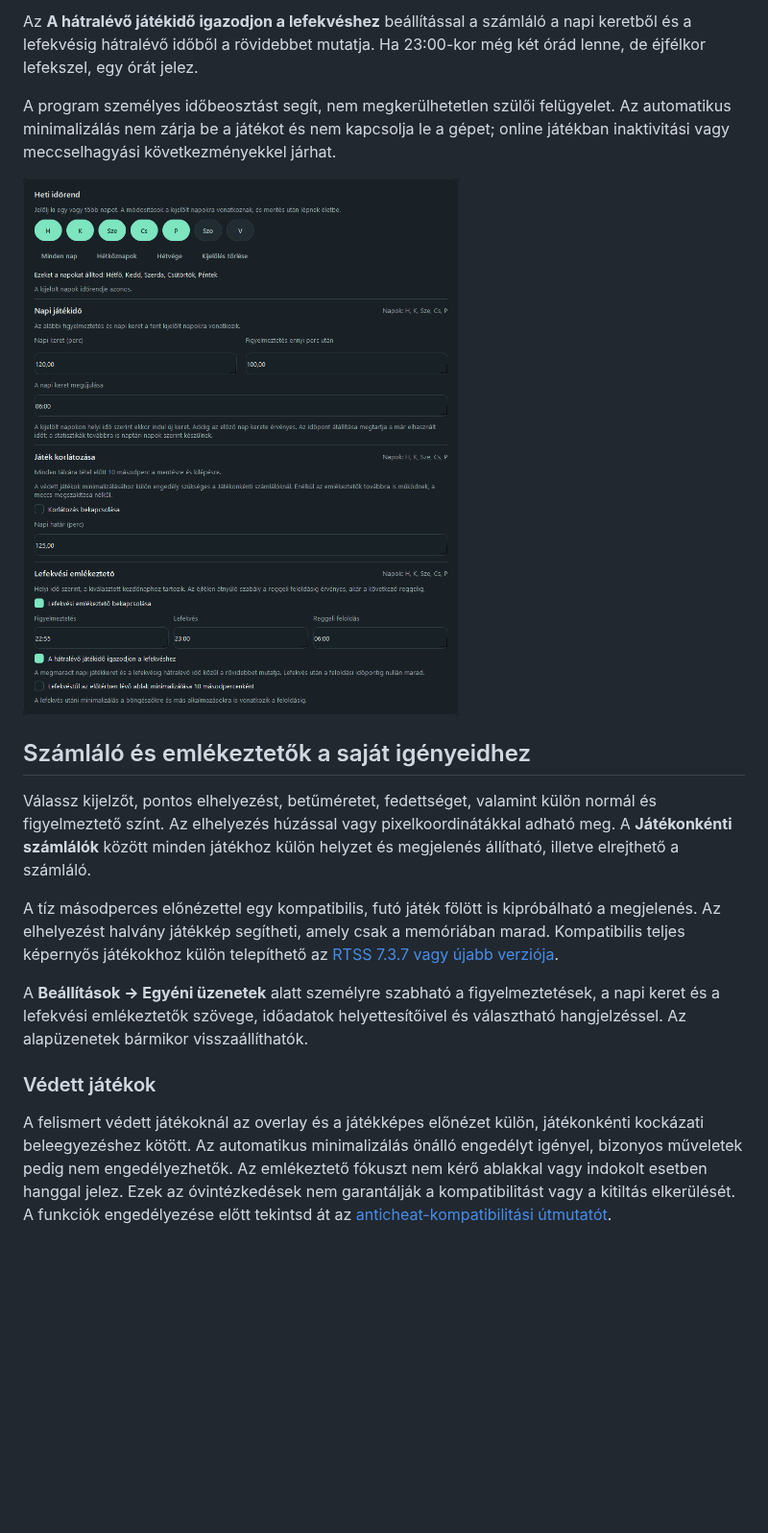
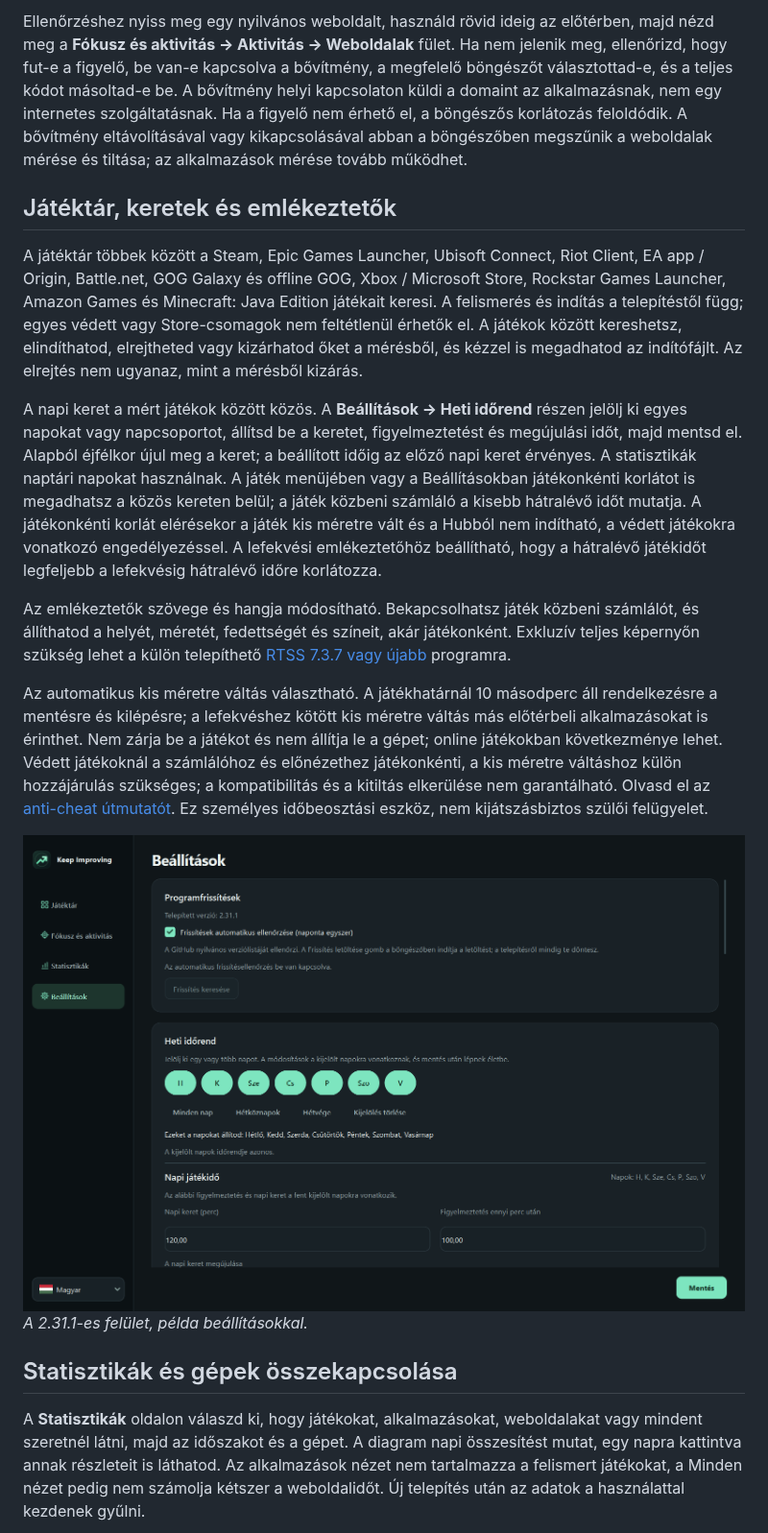
Before and after one commit to Blintboi/keep-improving, a Markdown page: README.hu.md, the part around one of its changes. Shown at 96% size. GitHub-like rendering; pictures changed too: docs/images/bedtime-hu.png; blank space fills up the shorter version.

```diff
--- a/README.hu.md
+++ b/README.hu.md
@@ -50,19 +50,20 @@ A **Beállítások → Heti időrend** hét napgombjával minden nap külön ál
 
-Az **A hátralévő játékidő igazodjon a lefekvéshez** beállítással a számláló a napi keretből és a lefekvésig hátralévő időből a rövidebbet mutatja. Ha 23:00-kor még két órád lenne, de éjfélkor lefekszel, egy órát jelez.
+Ellenőrzéshez nyiss meg egy nyilvános weboldalt, használd rövid ideig az előtérben, majd nézd meg a **Fókusz és aktivitás → Aktivitás → Weboldalak** fület. Ha nem jelenik meg, ellenőrizd, hogy fut-e a figyelő, be van-e kapcsolva a bővítmény, a megfelelő böngészőt választottad-e, és a teljes kódot másoltad-e be. A bővítmény helyi kapcsolaton küldi a domaint az alkalmazásnak, nem egy internetes szolgáltatásnak. Ha a figyelő nem érhető el, a böngészős korlátozás feloldódik. A bővítmény eltávolításával vagy kikapcsolásával abban a böngészőben megszűnik a weboldalak mérése és tiltása; az alkalmazások mérése tovább működhet.
 
-A program személyes időbeosztást segít, nem megkerülhetetlen szülői felügyelet. Az automatikus minimalizálás nem zárja be a játékot és nem kapcsolja le a gépet; online játékban inaktivitási vagy meccselhagyási következményekkel járhat.
+## Játéktár, keretek és emlékeztetők
 
-![Heti időrend és lefekvési beállítások](docs/images/bedtime-hu.png)
+A játéktár többek között a Steam, Epic Games Launcher, Ubisoft Connect, Riot Client, EA app / Origin, Battle.net, GOG Galaxy és offline GOG, Xbox / Microsoft Store, Rockstar Games Launcher, Amazon Games és Minecraft: Java Edition játékait keresi. A felismerés és indítás a telepítéstől függ; egyes védett vagy Store-csomagok nem feltétlenül érhetők el. A játékok között kereshetsz, elindíthatod, elrejtheted vagy kizárhatod őket a mérésből, és kézzel is megadhatod az indítófájlt. Az elrejtés nem ugyanaz, mint a mérésből kizárás.
 
-## Számláló és emlékeztetők a saját igényeidhez
+A napi keret a mért játékok között közös. A **Beállítások → Heti időrend** részen jelölj ki egyes napokat vagy napcsoportot, állítsd be a keretet, figyelmeztetést és megújulási időt, majd mentsd el. Alapból éjfélkor újul meg a keret; a beállított időig az előző napi keret érvényes. A statisztikák naptári napokat használnak. A játék menüjében vagy a Beállításokban játékonkénti korlátot is megadhatsz a közös kereten belül; a játék közbeni számláló a kisebb hátralévő időt mutatja. A játékonkénti korlát elérésekor a játék kis méretre vált és a Hubból nem indítható, a védett játékokra vonatkozó engedélyezéssel. A lefekvési emlékeztetőhöz beállítható, hogy a hátralévő játékidőt legfeljebb a lefekvésig hátralévő időre korlátozza.
 
-Válassz kijelzőt, pontos elhelyezést, betűméretet, fedettséget, valamint külön normál és figyelmeztető színt. Az elhelyezés húzással vagy pixelkoordinátákkal adható meg. A **Játékonkénti számlálók** között minden játékhoz külön helyzet és megjelenés állítható, illetve elrejthető a számláló.
+Az emlékeztetők szövege és hangja módosítható. Bekapcsolhatsz játék közbeni számlálót, és állíthatod a helyét, méretét, fedettségét és színeit, akár játékonként. Exkluzív teljes képernyőn szükség lehet a külön telepíthető [RTSS 7.3.7 vagy újabb](https://www.guru3d.com/download/rtss-rivatuner-statistics-server-download/) programra.
 
-A tíz másodperces előnézettel egy kompatibilis, futó játék fölött is kipróbálható a megjelenés. Az elhelyezést halvány játékkép segítheti, amely csak a memóriában marad. Kompatibilis teljes képernyős játékokhoz külön telepíthető az [RTSS 7.3.7 vagy újabb verziója](https://www.guru3d.com/download/rtss-rivatuner-statistics-server-download/).
+Az automatikus kis méretre váltás választható. A játékhatárnál 10 másodperc áll rendelkezésre a mentésre és kilépésre; a lefekvéshez kötött kis méretre váltás más előtérbeli alkalmazásokat is érinthet. Nem zárja be a játékot és nem állítja le a gépet; online játékokban következménye lehet. Védett játékoknál a számlálóhoz és előnézethez játékonkénti, a kis méretre váltáshoz külön hozzájárulás szükséges; a kompatibilitás és a kitiltás elkerülése nem garantálható. Olvasd el az [anti-cheat útmutatót](docs/ANTICHEAT.hu.md). Ez személyes időbeosztási eszköz, nem kijátszásbiztos szülői felügyelet.
 
-A **Beállítások → Egyéni üzenetek** alatt személyre szabható a figyelmeztetések, a napi keret és a lefekvési emlékeztetők szövege, időadatok helyettesítőivel és választható hangjelzéssel. Az alapüzenetek bármikor visszaállíthatók.
+![Heti időrend és napi játékkeret beállításai](docs/images/bedtime-hu.png)
+*A 2.31.1-es felület, példa beállításokkal.*
 
-### Védett játékok
+## Statisztikák és gépek összekapcsolása
 
-A felismert védett játékoknál az overlay és a játékképes előnézet külön, játékonkénti kockázati beleegyezéshez kötött. Az automatikus minimalizálás önálló engedélyt igényel, bizonyos műveletek pedig nem engedélyezhetők. Az emlékeztető fókuszt nem kérő ablakkal vagy indokolt esetben hanggal jelez. Ezek az óvintézkedések nem garantálják a kompatibilitást vagy a kitiltás elkerülését. A funkciók engedélyezése előtt tekintsd át az [anticheat-kompatibilitási útmutatót](docs/ANTICHEAT.hu.md).
+A **Statisztikák** oldalon válaszd ki, hogy játékokat, alkalmazásokat, weboldalakat vagy mindent szeretnél látni, majd az időszakot és a gépet. A diagram napi összesítést mutat, egy napra kattintva annak részleteit is láthatod. Az alkalmazások nézet nem tartalmazza a felismert játékokat, a Minden nézet pedig nem számolja kétszer a weboldalidőt. Új telepítés után az adatok a használattal kezdenek gyűlni.
 
```
Also changed, not shown: other parts of README.hu.md (+38 -51 lines), README.md (+48 -60 lines), docs/images/bedtime-en.png, docs/images/focus-en.png (added), docs/images/focus-hu.png (added).
